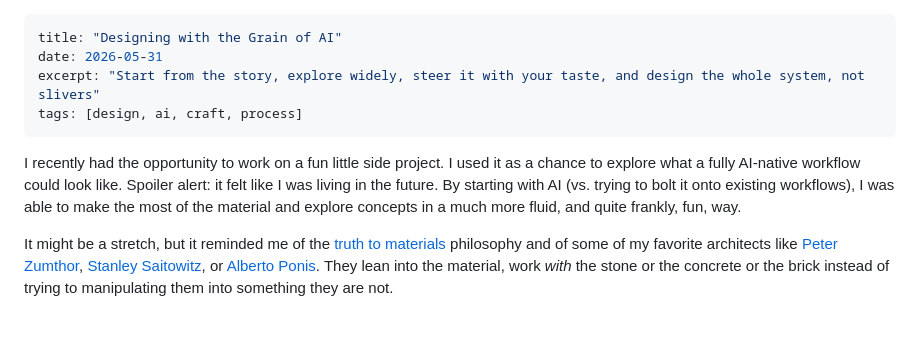
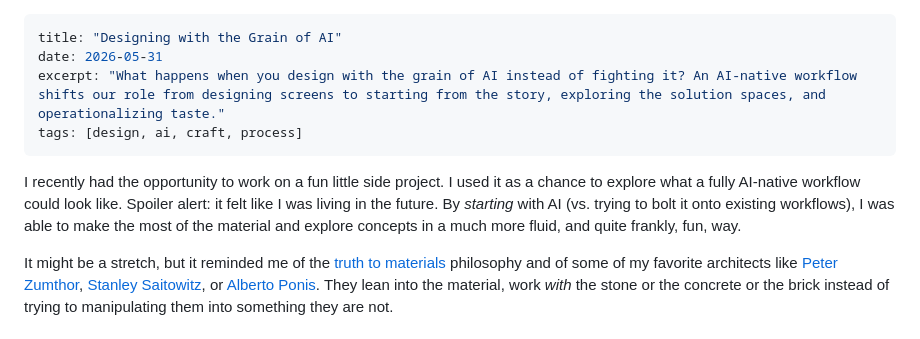
Before and after one commit to bryanrea/bryanrea.com, a Markdown page: fragments/posts/2026-05-31-designing-with-the-grain.md, the part around the change. GitHub-like rendering.

Commit message:
Refine two post excerpts
Sharpen the listing/feed excerpts for "Faster! But Towards What?" and
"Designing with the Grain of AI", and italicize "starting" in the latter's
opening line.

Co-Authored-By: Claude Opus 4.8 <noreply@anthropic.com>

```diff
--- a/fragments/posts/2026-05-31-designing-with-the-grain.md
+++ b/fragments/posts/2026-05-31-designing-with-the-grain.md
@@ -1,11 +1,11 @@
 ---
 title: "Designing with the Grain of AI"
 date: 2026-05-31
-excerpt: "Start from the story, explore widely, steer it with your taste, and design the whole system, not slivers"
+excerpt: "What happens when you design with the grain of AI instead of fighting it? An AI-native workflow shifts our role from designing screens to starting from the story, exploring the solution spaces, and operationalizing taste."
 tags: [design, ai, craft, process]
 ---
 
-I recently had the opportunity to work on a fun little side project. I used it as a chance to explore what a fully AI-native workflow could look like. Spoiler alert: it felt like I was living in the future. By starting with AI (vs. trying to bolt it onto existing workflows), I was able to make the most of the material and explore concepts in a much more fluid, and quite frankly, fun, way.
+I recently had the opportunity to work on a fun little side project. I used it as a chance to explore what a fully AI-native workflow could look like. Spoiler alert: it felt like I was living in the future. By *starting* with AI (vs. trying to bolt it onto existing workflows), I was able to make the most of the material and explore concepts in a much more fluid, and quite frankly, fun, way.
 
 It might be a stretch, but it reminded me of the [truth to materials](https://en.wikipedia.org/wiki/Truth_to_materials) philosophy and of some of my favorite architects like [Peter Zumthor](https://en.wikipedia.org/wiki/Peter_Zumthor), [Stanley Saitowitz](https://en.wikipedia.org/wiki/Stanley_Saitowitz), or [Alberto Ponis](https://pioniraproject.com/casa-hartley-alberto-ponis/). They lean into the material, work _with_ the stone or the concrete or the brick instead of trying to manipulating them into something they are not.
 
```
Also changed, not shown: fragments/posts/2026-04-27-faster-towards-what.md (+1 -1 lines).
